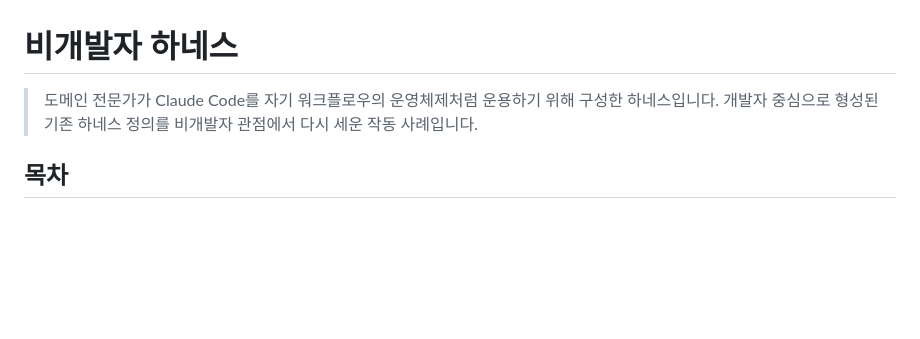
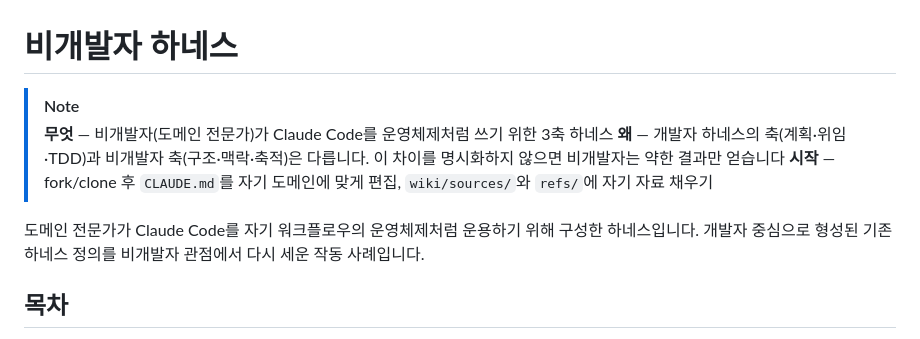
Before and after one commit to henry-1981/context-first-harness, a Markdown page: README.md, the part around the change. GitHub-like rendering; blank space fills up the shorter version.

Commit message:
docs(readme): 상단 Summary box 추가 (무엇/왜/시작 3축)

```diff
--- a/README.md
+++ b/README.md
@@ -1,6 +1,11 @@
 # 비개발자 하네스
 
-> 도메인 전문가가 Claude Code를 자기 워크플로우의 운영체제처럼 운용하기 위해 구성한 하네스입니다. 개발자 중심으로 형성된 기존 하네스 정의를 비개발자 관점에서 다시 세운 작동 사례입니다.
+> [!NOTE]
+> **무엇** — 비개발자(도메인 전문가)가 Claude Code를 운영체제처럼 쓰기 위한 3축 하네스
+> **왜** — 개발자 하네스의 축(계획·위임·TDD)과 비개발자 축(구조·맥락·축적)은 다릅니다. 이 차이를 명시화하지 않으면 비개발자는 약한 결과만 얻습니다
+> **시작** — fork/clone 후 `CLAUDE.md`를 자기 도메인에 맞게 편집, `wiki/sources/`와 `refs/`에 자기 자료 채우기
+
+도메인 전문가가 Claude Code를 자기 워크플로우의 운영체제처럼 운용하기 위해 구성한 하네스입니다. 개발자 중심으로 형성된 기존 하네스 정의를 비개발자 관점에서 다시 세운 작동 사례입니다.
 
 ## 목차
 
```
